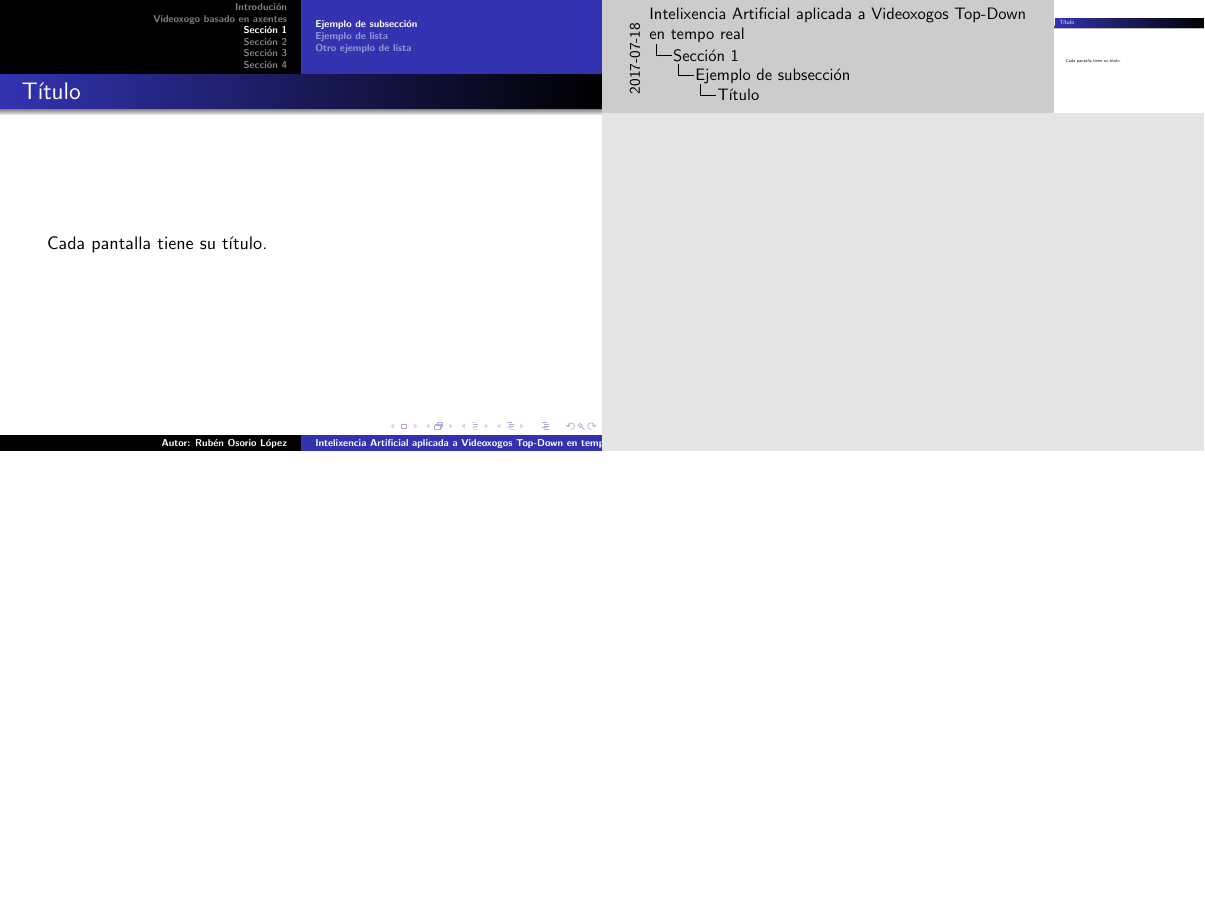
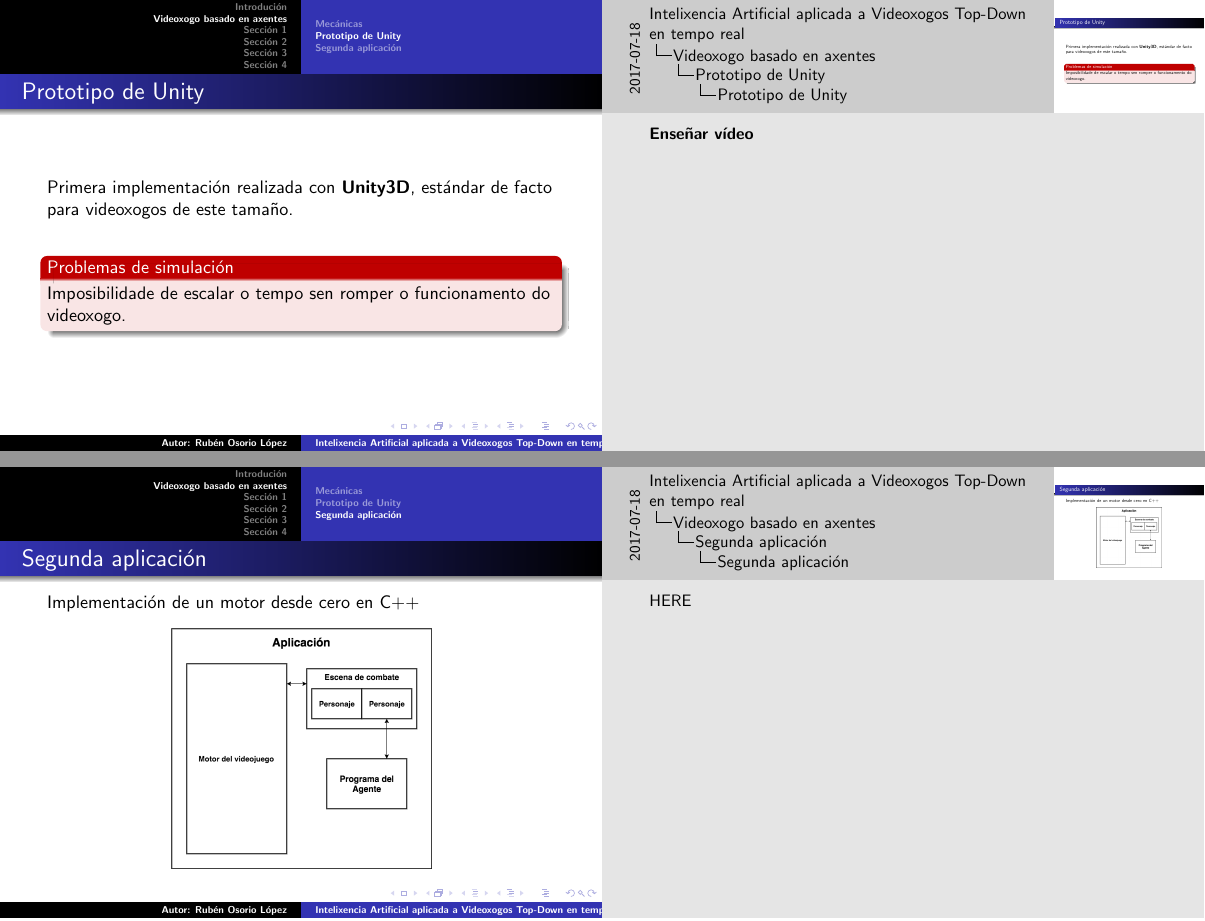
Before and after one commit to Jazzzy/It_Fights, LaTeX slides (Project_Documentation_ES/presentacion/presentacion.tex): page 12 of 32 before the commit and pages 12 and 13 of 34 after it, the two joined at a grey line, the shorter picture padded with empty space. Compiled offline with pdfLaTeX.

Commit message:
Added unity to presentation

```diff
--- a/Project_Documentation_ES/presentacion/presentacion.tex
+++ b/Project_Documentation_ES/presentacion/presentacion.tex
@@ -109,9 +109,6 @@ Posibilidade de defenderse dun ataque permitindo atacar se a defensa ten éxito
 \end{block}
 
 \note{
-
-
-
 \textbf{Movemento} libre nunha habitación rectangular que suma a complexidade de evitar situacións nas que non se poida escapar do contrincante por estar ó lado dunha parede ou unha esquina. Ademáis a única maneira de mirar cara unha dirección é mirar cara ela.\\
 \textbf{Como} solo se permite atacar a zona directamente enfrente do personaxe é importante ter en conta cada donde se está mirando. Esto favorece unha actitude agresiva pois hai que moverse na dirección do enemigo antes de atacalo.\\
 \textbf{Pódese} realizar unha maniobra defensiva de alto risco e alta recompensa que permite evitar un ataque. Se se evita con éxito poderase realizar un ataque propio pero se non serase vulnerable durante uns instantes.\\
@@ -119,6 +118,30 @@ Posibilidade de defenderse dun ataque permitindo atacar se a defensa ten éxito
 
 
+\subsection{Prototipo de Unity}
+\begin{frame}
+\frametitle{Prototipo de Unity}
+Primera implementación realizada con \textbf{Unity3D}, estándar de facto para videoxogos de este tamaño.
+	\vspace{0.5cm}
+\begin{alertblock}{Problemas de simulación}
+	Imposibilidade de escalar o tempo sen romper o funcionamento do videoxogo.
+\end{alertblock}
+\note{
+\textbf{Enseñar vídeo}
+}
+\end{frame}
 
+
+\subsection{Segunda aplicación}
+\begin{frame}
+\frametitle{Segunda aplicación}
+Implementación de un motor desde cero en C++
+
+\begin{figure}
+	\includegraphics[scale=0.3]{../otros/otrasCapturas/block.png}
+\end{figure}
+
+\note{
+	HERE
 }
 \end{frame}
 
```
Also changed, not shown: Project_Documentation_ES/presentacion/presentacion.pdf, Project_Documentation_ES/presentacion/presentacion.tex (2 more changed lines), 6 other files.
